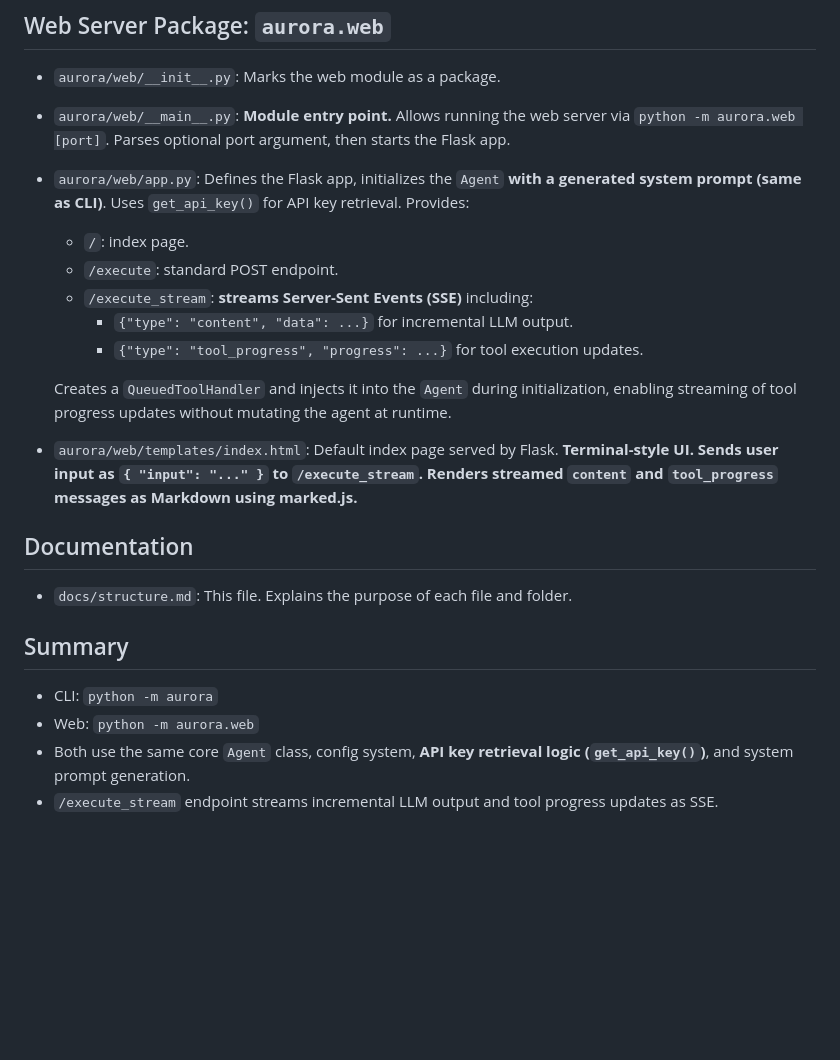
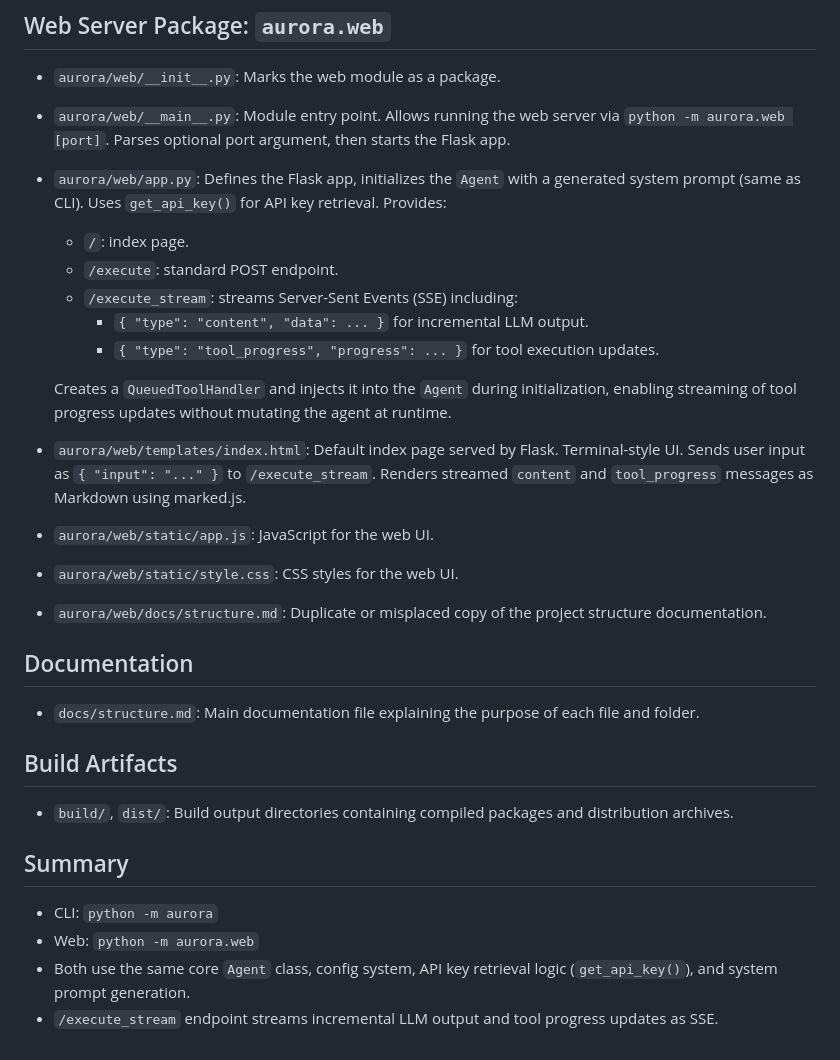
Before and after one commit to joaompinto/aurora, a Markdown page: docs/structure.md, the part around the change printed below. Drawn GitHub-style; blank space fills up the shorter version.

```diff
--- a/docs/structure.md
+++ b/docs/structure.md
@@ -43,23 +46,29 @@
 
 ## Web Server Package: `aurora.web`
 - `aurora/web/__init__.py`: Marks the web module as a package.
-- `aurora/web/__main__.py`: **Module entry point.** Allows running the web server via `python -m aurora.web [port]`. Parses optional port argument, then starts the Flask app.
-- `aurora/web/app.py`: Defines the Flask app, initializes the `Agent` **with a generated system prompt (same as CLI)**. Uses `get_api_key()` for API key retrieval. Provides:
+- `aurora/web/__main__.py`: Module entry point. Allows running the web server via `python -m aurora.web [port]`. Parses optional port argument, then starts the Flask app.
+- `aurora/web/app.py`: Defines the Flask app, initializes the `Agent` with a generated system prompt (same as CLI). Uses `get_api_key()` for API key retrieval. Provides:
   - `/`: index page.
   - `/execute`: standard POST endpoint.
-  - `/execute_stream`: **streams Server-Sent Events (SSE)** including:
-    - `{"type": "content", "data": ...}` for incremental LLM output.
-    - `{"type": "tool_progress", "progress": ...}` for tool execution updates.
+  - `/execute_stream`: streams Server-Sent Events (SSE) including:
+    - `{ "type": "content", "data": ... }` for incremental LLM output.
+    - `{ "type": "tool_progress", "progress": ... }` for tool execution updates.
 
   Creates a `QueuedToolHandler` and injects it into the `Agent` during initialization, enabling streaming of tool progress updates without mutating the agent at runtime.
 
-- `aurora/web/templates/index.html`: Default index page served by Flask. **Terminal-style UI. Sends user input as `{ "input": "..." }` to `/execute_stream`. Renders streamed `content` and `tool_progress` messages as Markdown using marked.js.**
+- `aurora/web/templates/index.html`: Default index page served by Flask. Terminal-style UI. Sends user input as `{ "input": "..." }` to `/execute_stream`. Renders streamed `content` and `tool_progress` messages as Markdown using marked.js.
+- `aurora/web/static/app.js`: JavaScript for the web UI.
+- `aurora/web/static/style.css`: CSS styles for the web UI.
+- `aurora/web/docs/structure.md`: Duplicate or misplaced copy of the project structure documentation.
 
 ## Documentation
-- `docs/structure.md`: This file. Explains the purpose of each file and folder.
+- `docs/structure.md`: Main documentation file explaining the purpose of each file and folder.
+
+## Build Artifacts
+- `build/`, `dist/`: Build output directories containing compiled packages and distribution archives.
 
 ## Summary
 - CLI: `python -m aurora`
 - Web: `python -m aurora.web`
-- Both use the same core `Agent` class, config system, **API key retrieval logic (`get_api_key()`)**, and system prompt generation.
+- Both use the same core `Agent` class, config system, API key retrieval logic (`get_api_key()`), and system prompt generation.
 - `/execute_stream` endpoint streams incremental LLM output and tool progress updates as SSE.
```
Also changed, not shown: other parts of docs/structure.md (+9 -6 lines).
